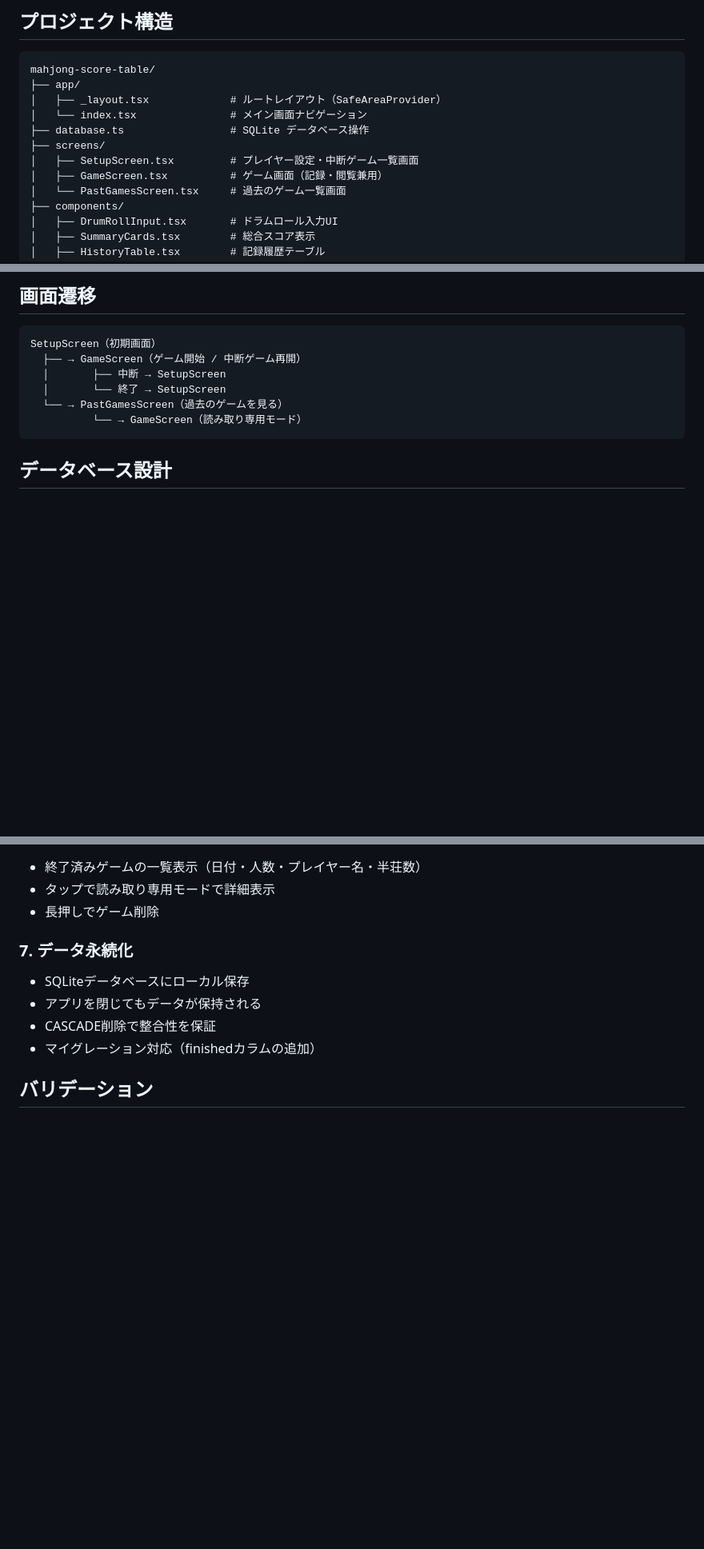
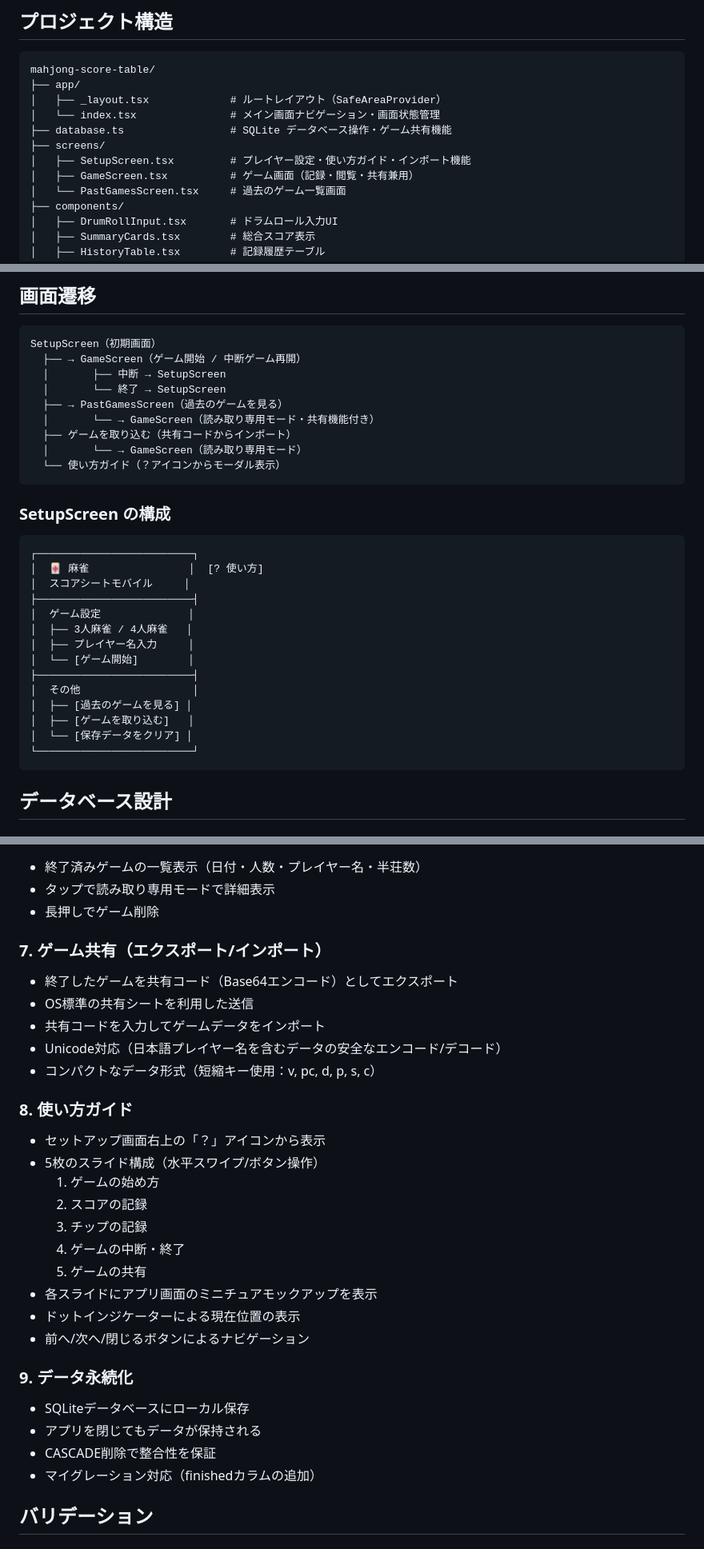
Before and after one commit to maeryo556556/mahjong-score-table, a Markdown page: README.md, 3 parts joined by grey strips. Shown at 80% size. Rendered like a GitHub page; blank space fills up the shorter version.

Commit message:
READMEを最新化：共有機能・使い方ガイド・UI構成変更を反映
- アプリ名を「麻雀スコアシートモバイル」に更新
- ゲーム共有（エクスポート/インポート）機能の説明を追加
- 使い方ガイド（5枚スライド）の説明を追加
- SetupScreenの構成図を追加（ゲーム設定/その他の分離）
- 共有データ形式（ShareGameData）のスキーマを追加
- 画面遷移図にインポート・ガイドのフローを追加

https://claude.ai/code/session_01Q6nhLi3LEqTLgYHiVa6uSf

````diff
--- a/README.md
+++ b/README.md
@@ -68,11 +70,11 @@ npm run web
 mahjong-score-table/
 ├── app/
 │   ├── _layout.tsx             # ルートレイアウト（SafeAreaProvider）
-│   └── index.tsx               # メイン画面ナビゲーション
-├── database.ts                 # SQLite データベース操作
+│   └── index.tsx               # メイン画面ナビゲーション・画面状態管理
+├── database.ts                 # SQLite データベース操作・ゲーム共有機能
 ├── screens/
-│   ├── SetupScreen.tsx         # プレイヤー設定・中断ゲーム一覧画面
-│   ├── GameScreen.tsx          # ゲーム画面（記録・閲覧兼用）
+│   ├── SetupScreen.tsx         # プレイヤー設定・使い方ガイド・インポート機能
+│   ├── GameScreen.tsx          # ゲーム画面（記録・閲覧・共有兼用）
 │   └── PastGamesScreen.tsx     # 過去のゲーム一覧画面
 ├── components/
 │   ├── DrumRollInput.tsx       # ドラムロール入力UI
@@ -92,8 +94,30 @@ SetupScreen（初期画面）
   ├── → GameScreen（ゲーム開始 / 中断ゲーム再開）
   │       ├── 中断 → SetupScreen
   │       └── 終了 → SetupScreen
-  └── → PastGamesScreen（過去のゲームを見る）
-          └── → GameScreen（読み取り専用モード）
+  ├── → PastGamesScreen（過去のゲームを見る）
+  │       └── → GameScreen（読み取り専用モード・共有機能付き）
+  ├── ゲームを取り込む（共有コードからインポート）
+  │       └── → GameScreen（読み取り専用モード）
+  └── 使い方ガイド（？アイコンからモーダル表示）
+```
+
+### SetupScreen の構成
+
+```
+┌─────────────────────────┐
+│  🀄 麻雀                │  [? 使い方]
+│  スコアシートモバイル     │
+├─────────────────────────┤
+│  ゲーム設定              │
+│  ├── 3人麻雀 / 4人麻雀   │
+│  ├── プレイヤー名入力     │
+│  └── [ゲーム開始]        │
+├─────────────────────────┤
+│  その他                  │
+│  ├── [過去のゲームを見る] │
+│  ├── [ゲームを取り込む]   │
+│  └── [保存データをクリア] │
+└─────────────────────────┘
 ```
 
 ## データベース設計
@@ -176,7 +213,26 @@ SetupScreen（初期画面）
 - タップで読み取り専用モードで詳細表示
 - 長押しでゲーム削除
 
-### 7. データ永続化
+### 7. ゲーム共有（エクスポート/インポート）
+- 終了したゲームを共有コード（Base64エンコード）としてエクスポート
+- OS標準の共有シートを利用した送信
+- 共有コードを入力してゲームデータをインポート
+- Unicode対応（日本語プレイヤー名を含むデータの安全なエンコード/デコード）
+- コンパクトなデータ形式（短縮キー使用：v, pc, d, p, s, c）
+
+### 8. 使い方ガイド
+- セットアップ画面右上の「？」アイコンから表示
+- 5枚のスライド構成（水平スワイプ/ボタン操作）
+  1. ゲームの始め方
+  2. スコアの記録
+  3. チップの記録
+  4. ゲームの中断・終了
+  5. ゲームの共有
+- 各スライドにアプリ画面のミニチュアモックアップを表示
+- ドットインジケーターによる現在位置の表示
+- 前へ/次へ/閉じるボタンによるナビゲーション
+
+### 9. データ永続化
 - SQLiteデータベースにローカル保存
 - アプリを閉じてもデータが保持される
 - CASCADE削除で整合性を保証
````
Also changed, not shown: other parts of README.md (+17 -2 lines).
